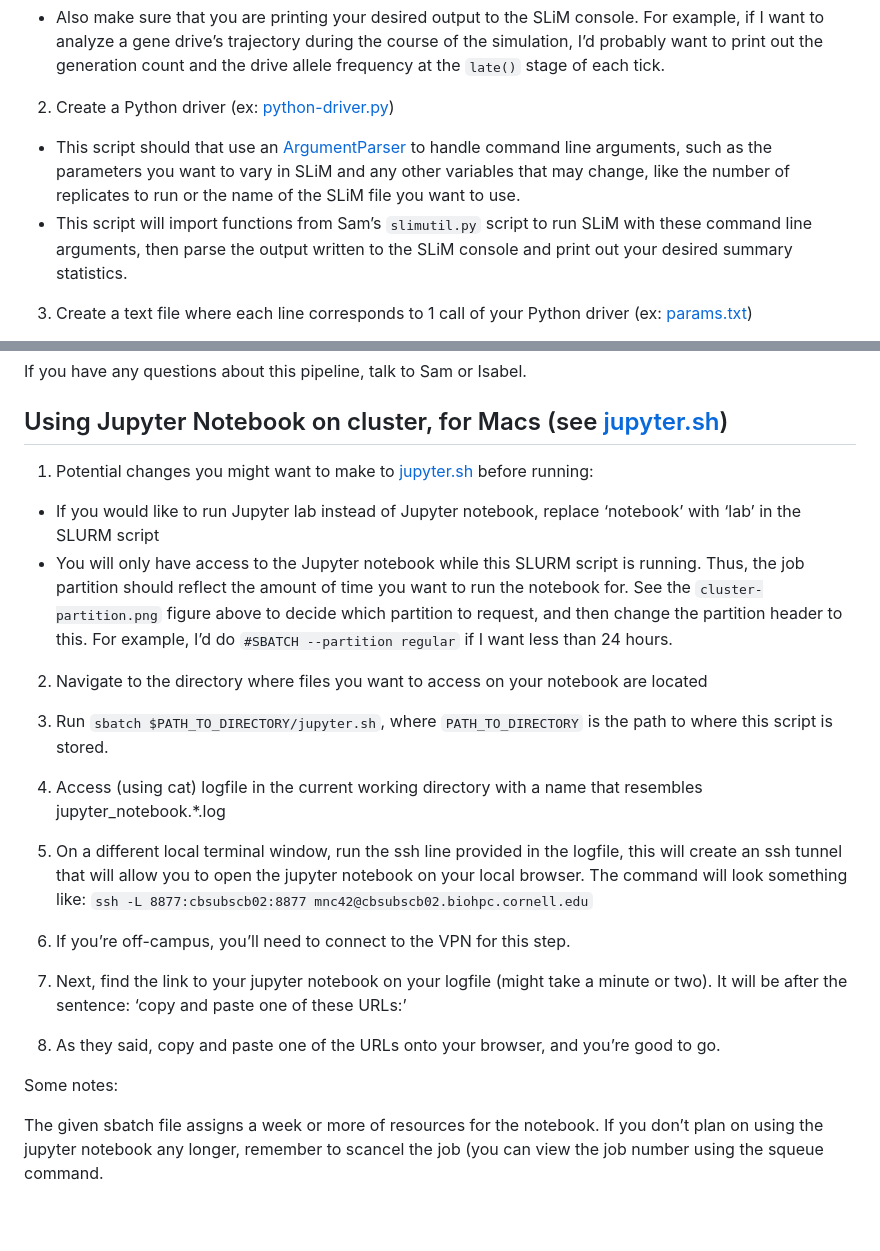
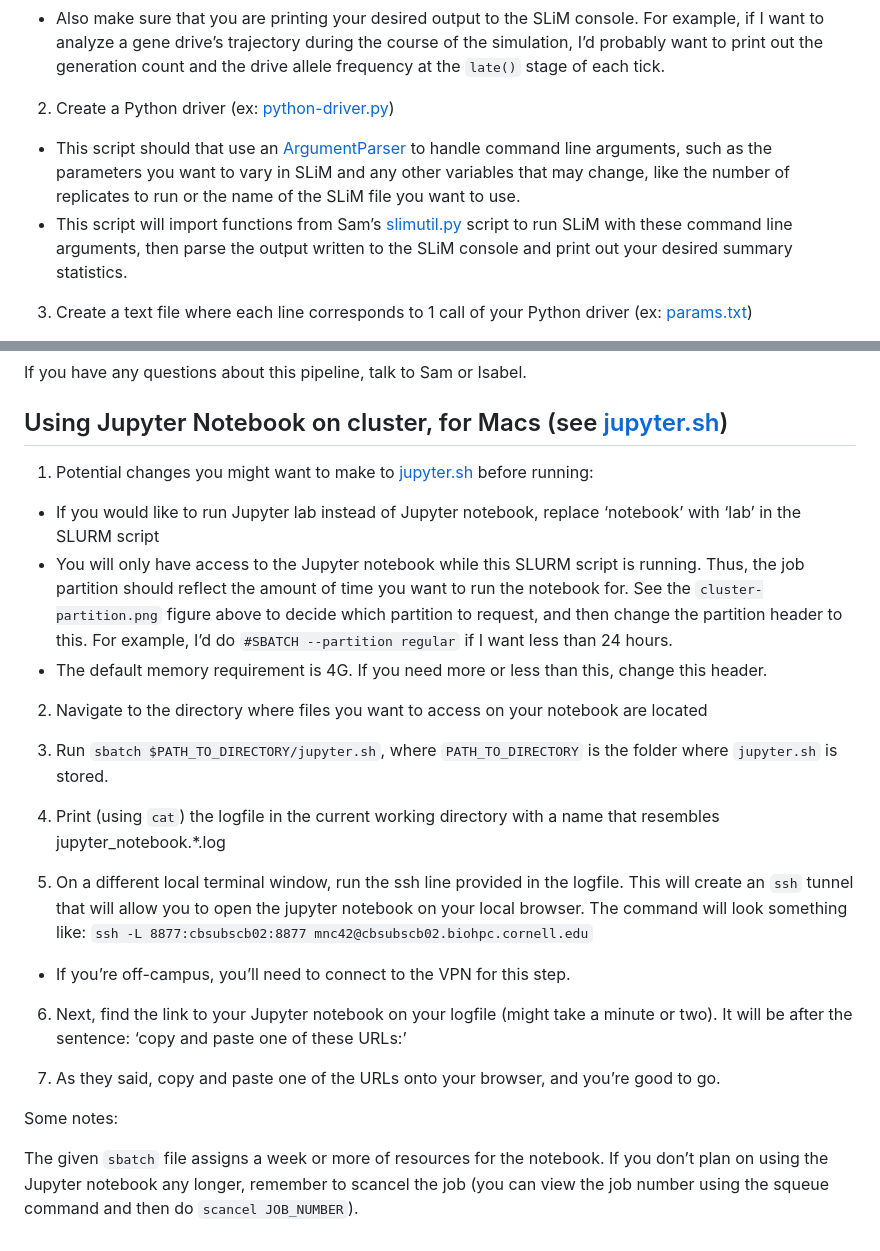
Before and after one commit to MesserLab/cluster-guide, a Markdown page: cluster-notes.md, 2 parts joined by grey strips. Rendered like a GitHub page.

Commit message:
knitted R

```diff
--- a/cluster-notes.md
+++ b/cluster-notes.md
@@ -77,17 +77,18 @@ knitr::include_graphics("figures/defineCfgParam.png")
   the generation count and the drive allele frequency at the `late()`
   stage of each tick.
 
-2.  Create a Python driver (ex: [python-driver.py](slim-example/python-driver.py))
+2.  Create a Python driver (ex:
+    [python-driver.py](slim-example/python-driver.py))
 
 - This script should that use an
   [ArgumentParser](https://docs.python.org/3/library/argparse.html) to
   handle command line arguments, such as the parameters you want to vary
   in SLiM and any other variables that may change, like the number of
   replicates to run or the name of the SLiM file you want to use.
-- This script will import functions from Sam’s `slimutil.py` script to
-  run SLiM with these command line arguments, then parse the output
-  written to the SLiM console and print out your desired summary
-  statistics.
+- This script will import functions from Sam’s
+  [slimutil.py](slim-example/slimutil.py) script to run SLiM with these
+  command line arguments, then parse the output written to the SLiM
+  console and print out your desired summary statistics.
 
 3.  Create a text file where each line corresponds to 1 call of your
     Python driver (ex: [params.txt](slim-example/params.txt))
@@ -143,8 +145,8 @@ If you have any questions about this pipeline, talk to Sam or Isabel.
 
 ## Using Jupyter Notebook on cluster, for Macs (see [jupyter.sh](jupyter.sh))
 
-1.  Potential changes you might want to make to [jupyter.sh](jupyter.sh) before
-    running:
+1.  Potential changes you might want to make to [jupyter.sh](jupyter.sh)
+    before running:
 
 - If you would like to run Jupyter lab instead of Jupyter notebook,
   replace ‘notebook’ with ‘lab’ in the SLURM script
@@ -154,35 +156,36 @@ If you have any questions about this pipeline, talk to Sam or Isabel.
   `cluster-partition.png` figure above to decide which partition to
   request, and then change the partition header to this. For example,
   I’d do `#SBATCH --partition regular` if I want less than 24 hours.
+- The default memory requirement is 4G. If you need more or less than
+  this, change this header.
 
 2.  Navigate to the directory where files you want to access on your
     notebook are located
 
 3.  Run `sbatch $PATH_TO_DIRECTORY/jupyter.sh`, where
-    `PATH_TO_DIRECTORY` is the path to where this script is stored.
+    `PATH_TO_DIRECTORY` is the folder where `jupyter.sh` is stored.
 
-4.  Access (using cat) logfile in the current working directory with a
-    name that resembles jupyter_notebook.\*.log
+4.  Print (using `cat`) the logfile in the current working directory
+    with a name that resembles jupyter_notebook.\*.log
 
 5.  On a different local terminal window, run the ssh line provided in
-    the logfile, this will create an ssh tunnel that will allow you to
+    the logfile. This will create an `ssh` tunnel that will allow you to
     open the jupyter notebook on your local browser. The command will
     look something like:
     `ssh -L 8877:cbsubscb02:8877 mnc42@cbsubscb02.biohpc.cornell.edu`
 
-6.  If you’re off-campus, you’ll need to connect to the VPN for this
-    step.
+- If you’re off-campus, you’ll need to connect to the VPN for this step.
 
-7.  Next, find the link to your jupyter notebook on your logfile (might
+6.  Next, find the link to your Jupyter notebook on your logfile (might
     take a minute or two). It will be after the sentence: ‘copy and
     paste one of these URLs:’
 
-8.  As they said, copy and paste one of the URLs onto your browser, and
+7.  As they said, copy and paste one of the URLs onto your browser, and
     you’re good to go.
 
 Some notes:
 
-The given sbatch file assigns a week or more of resources for the
-notebook. If you don’t plan on using the jupyter notebook any longer,
+The given `sbatch` file assigns a week or more of resources for the
+notebook. If you don’t plan on using the Jupyter notebook any longer,
 remember to scancel the job (you can view the job number using the
-squeue command.
+squeue command and then do `scancel JOB_NUMBER`).
```
Also changed, not shown: other parts of cluster-notes.md (+3 -2 lines).
